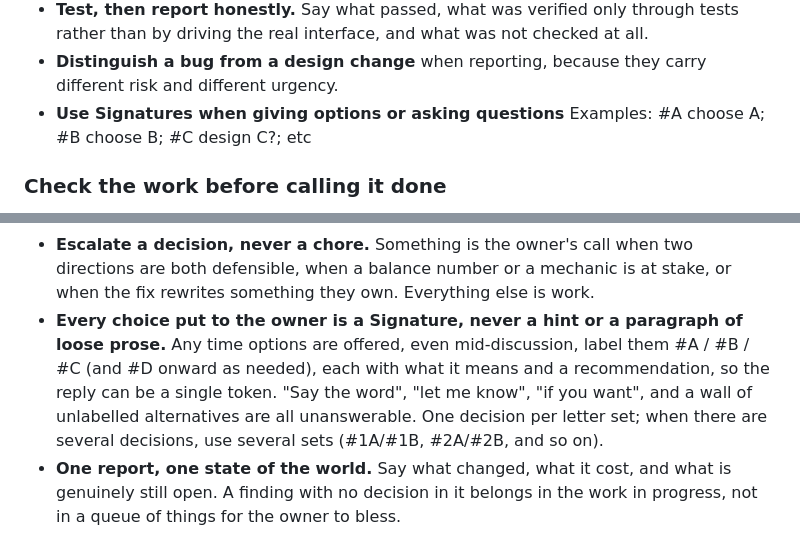
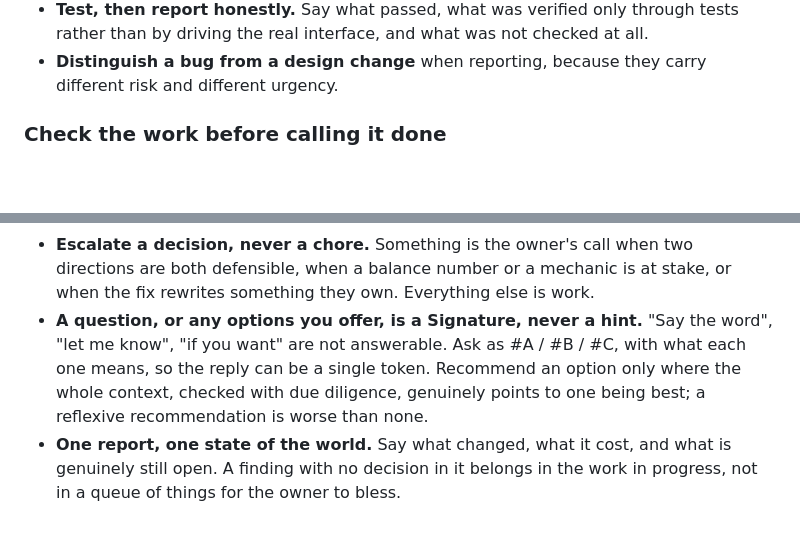
Before and after one commit to MaxxRexx/Isekai_Strategem, a Markdown page: docs/working_agreement.md, 2 parts joined by grey strips. Drawn GitHub-style; blank space fills up the shorter version.

Commit message:
Working agreement: one Signature rule, with a due-diligence caveat
Revert the Signature bullet to the original one-liner shape and fold in
the duplicate "use Signatures when giving options" bullet, so the rule
lives in one place. Add the owner's caveat: recommend an option only
where the whole context, checked with due diligence, genuinely points to
one being best; a reflexive recommendation is worse than none.

Docs only.

Co-Authored-By: Claude Opus 4.8 <noreply@anthropic.com>
Claude-Session: https://claude.ai/code/session_01CLqMEpA9LMxLT27VzTSDfq

```diff
--- a/docs/working_agreement.md
+++ b/docs/working_agreement.md
@@ -48,7 +48,6 @@ the owner asks for one.
   checked at all.
 - **Distinguish a bug from a design change** when reporting, because they carry
   different risk and different urgency.
-- **Use Signatures when giving options or asking questions** Examples: #A choose A; #B choose B; #C design C?; etc
 
 ### Check the work before calling it done
 
@@ -88,13 +87,11 @@ round trip every time.
 - **Escalate a decision, never a chore.** Something is the owner's call when
   two directions are both defensible, when a balance number or a mechanic is at
   stake, or when the fix rewrites something they own. Everything else is work.
-- **Every choice put to the owner is a Signature, never a hint or a paragraph
-  of loose prose.** Any time options are offered, even mid-discussion, label
-  them #A / #B / #C (and #D onward as needed), each with what it means and a
-  recommendation, so the reply can be a single token. "Say the word", "let me
-  know", "if you want", and a wall of unlabelled alternatives are all
-  unanswerable. One decision per letter set; when there are several decisions,
-  use several sets (#1A/#1B, #2A/#2B, and so on).
+- **A question, or any options you offer, is a Signature, never a hint.** "Say
+  the word", "let me know", "if you want" are not answerable. Ask as #A / #B /
+  #C, with what each one means, so the reply can be a single token. Recommend an
+  option only where the whole context, checked with due diligence, genuinely
+  points to one being best; a reflexive recommendation is worse than none.
 - **One report, one state of the world.** Say what changed, what it cost, and
   what is genuinely still open. A finding with no decision in it belongs in the
   work in progress, not in a queue of things for the owner to bless.
```
